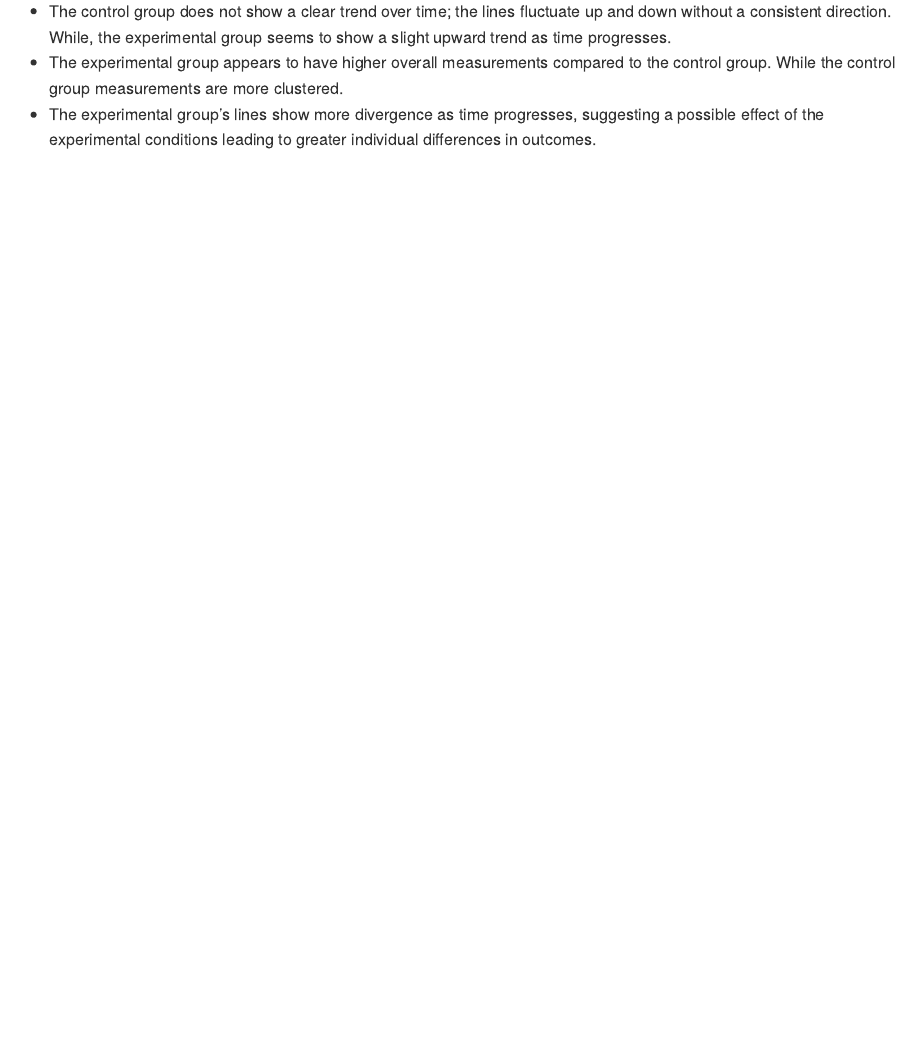
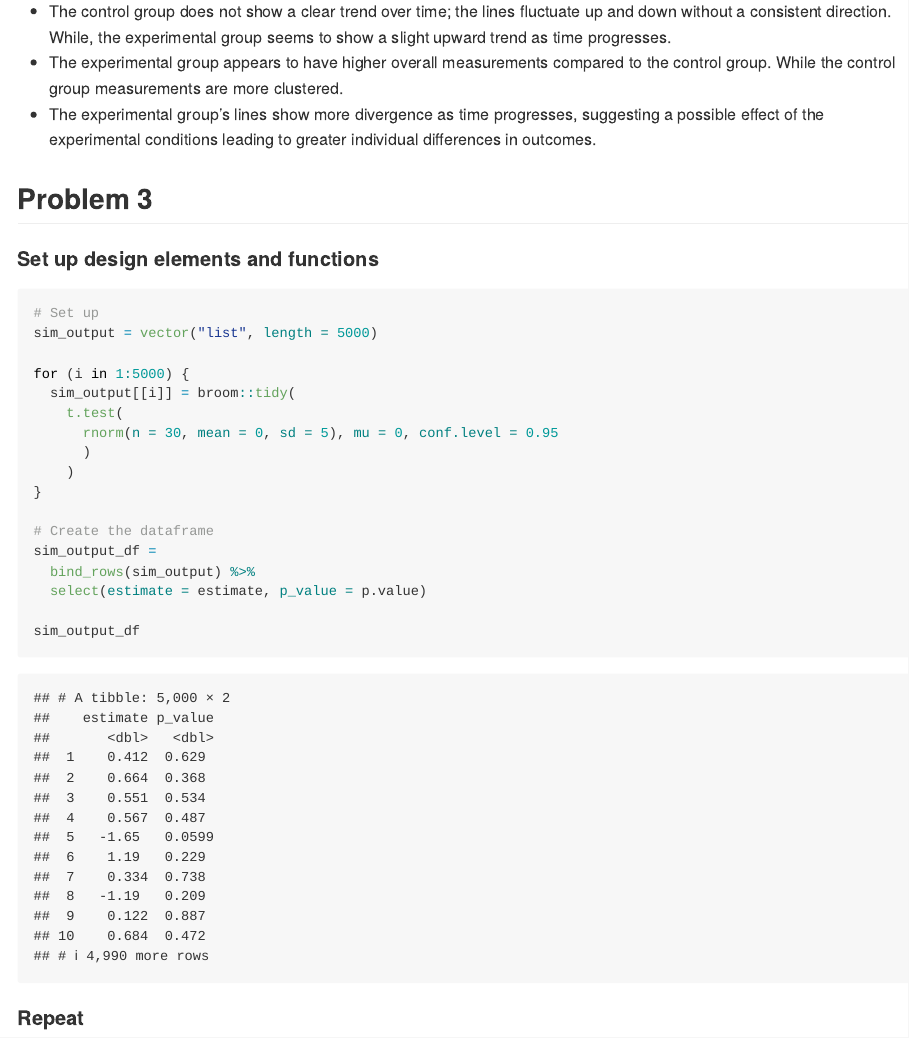
Before and after one commit to HinglingYu/p8105_hw5_ay2600, an R Markdown document (p8105_hw5_ay2600.Rmd): the page in a window 1100 px wide, from 1230 px down. The pictures show the output file p8105_hw5_ay2600.md that the author committed with the source, drawn offline in the style of GitHub.

Commit message:
Simulate the design

````diff
--- a/p8105_hw5_ay2600.Rmd
+++ b/p8105_hw5_ay2600.Rmd
@@ -85,3 +86,32 @@ tidy_arms_df %>%
 - The control group does not show a clear trend over time; the lines fluctuate up and down without a consistent direction. While, the experimental group seems to show a slight upward trend as time progresses.
 - The experimental group appears to have higher overall measurements compared to the control group. While the control group measurements are more clustered.
 - The experimental group's lines show more divergence as time progresses, suggesting a possible effect of the experimental conditions leading to greater individual differences in outcomes.
+
+
+## Problem 3
+
+#### Set up design elements and functions
+```{r}
+# Set up
+sim_output = vector("list", length = 5000)
+
+for (i in 1:5000) {
+  sim_output[[i]] = broom::tidy(
+    t.test(
+      rnorm(n = 30, mean = 0, sd = 5), mu = 0, conf.level = 0.95
+      )
+    )
+}
+
+# Create the dataframe
+sim_output_df =
+  bind_rows(sim_output) %>%
+  select(estimate = estimate, p_value = p.value)
+
+sim_output_df
+```
+
+#### Repeat
+```{r}
+
+```
````
Also changed, not shown: p8105_hw5_ay2600.md, p8105_hw5_ay2600.Rmd (1 more changed lines).
